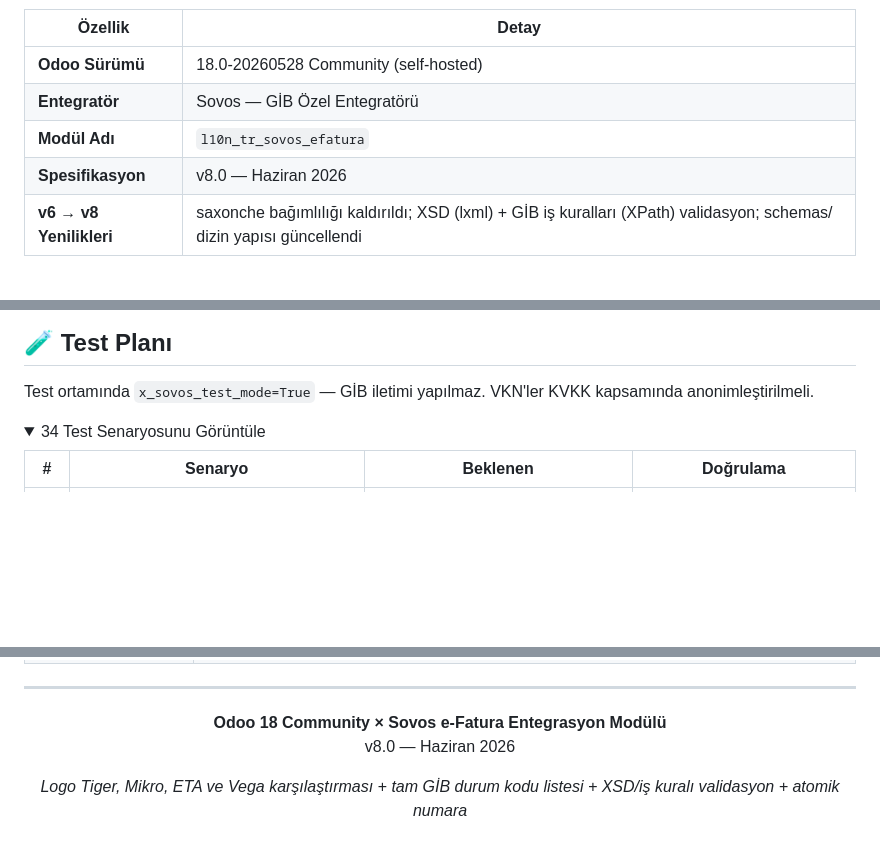
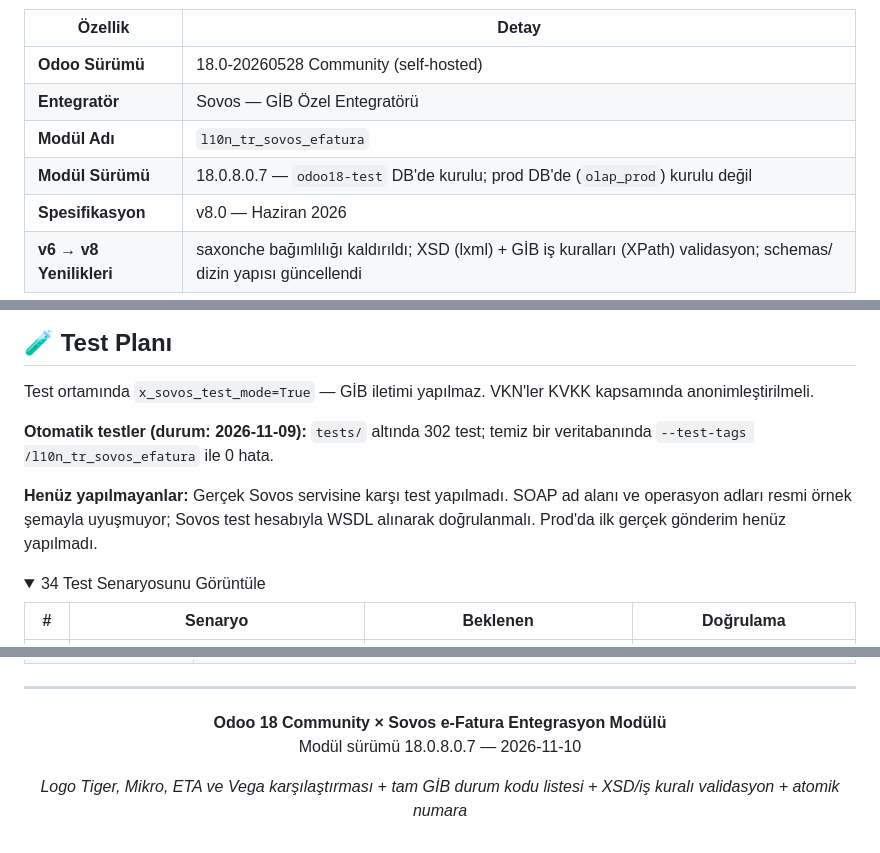
Before and after one commit to SHapeloglu/l10n_tr_sovos_efatura, a Markdown page: README.md, 3 parts joined by grey strips. GitHub-like rendering; folded sections open; blank space fills up the shorter version.

```diff
--- a/README.md
+++ b/README.md
@@ -44,6 +44,7 @@ Bu modül, **Odoo 18 Community** üzerinde çalışan işletmelerin **Sovos** (G
 | **Odoo Sürümü** | 18.0-20260528 Community (self-hosted) |
 | **Entegratör** | Sovos — GİB Özel Entegratörü |
 | **Modül Adı** | `l10n_tr_sovos_efatura` |
+| **Modül Sürümü** | 18.0.8.0.7 — `odoo18-test` DB'de kurulu; prod DB'de (`olap_prod`) kurulu değil |
 | **Spesifikasyon** | v8.0 — Haziran 2026 |
 | **v6 → v8 Yenilikleri** | saxonche bağımlılığı kaldırıldı; XSD (lxml) + GİB iş kuralları (XPath) validasyon; schemas/ dizin yapısı güncellendi |
 
@@ -506,6 +509,10 @@ Onay → status='cancelled' — sorumluluk kullanıcıya ait
 
 Test ortamında `x_sovos_test_mode=True` — GİB iletimi yapılmaz. VKN'ler KVKK kapsamında anonimleştirilmeli.
 
+**Otomatik testler (durum: 2026-11-09):** `tests/` altında 302 test; temiz bir veritabanında `--test-tags /l10n_tr_sovos_efatura` ile 0 hata.
+
+**Henüz yapılmayanlar:** Gerçek Sovos servisine karşı test yapılmadı. SOAP ad alanı ve operasyon adları resmi örnek şemayla uyuşmuyor; Sovos test hesabıyla WSDL alınarak doğrulanmalı. Prod'da ilk gerçek gönderim henüz yapılmadı.
+
 <details>
 <summary>34 Test Senaryosunu Görüntüle</summary>
 
@@ -570,7 +577,7 @@ Test ortamında `x_sovos_test_mode=True` — GİB iletimi yapılmaz. VKN'ler KVK
 <div align="center">
 
 **Odoo 18 Community × Sovos e-Fatura Entegrasyon Modülü**
-v8.0 — Haziran 2026
+Modül sürümü 18.0.8.0.7 — 2026-11-10
 
 *Logo Tiger, Mikro, ETA ve Vega karşılaştırması + tam GİB durum kodu listesi + XSD/iş kuralı validasyon + atomik numara*
 
```
Also changed, not shown: other parts of README.md (+2 -0 lines), CLAUDE.md (+10 -8 lines), task.md (+7 -4 lines).
